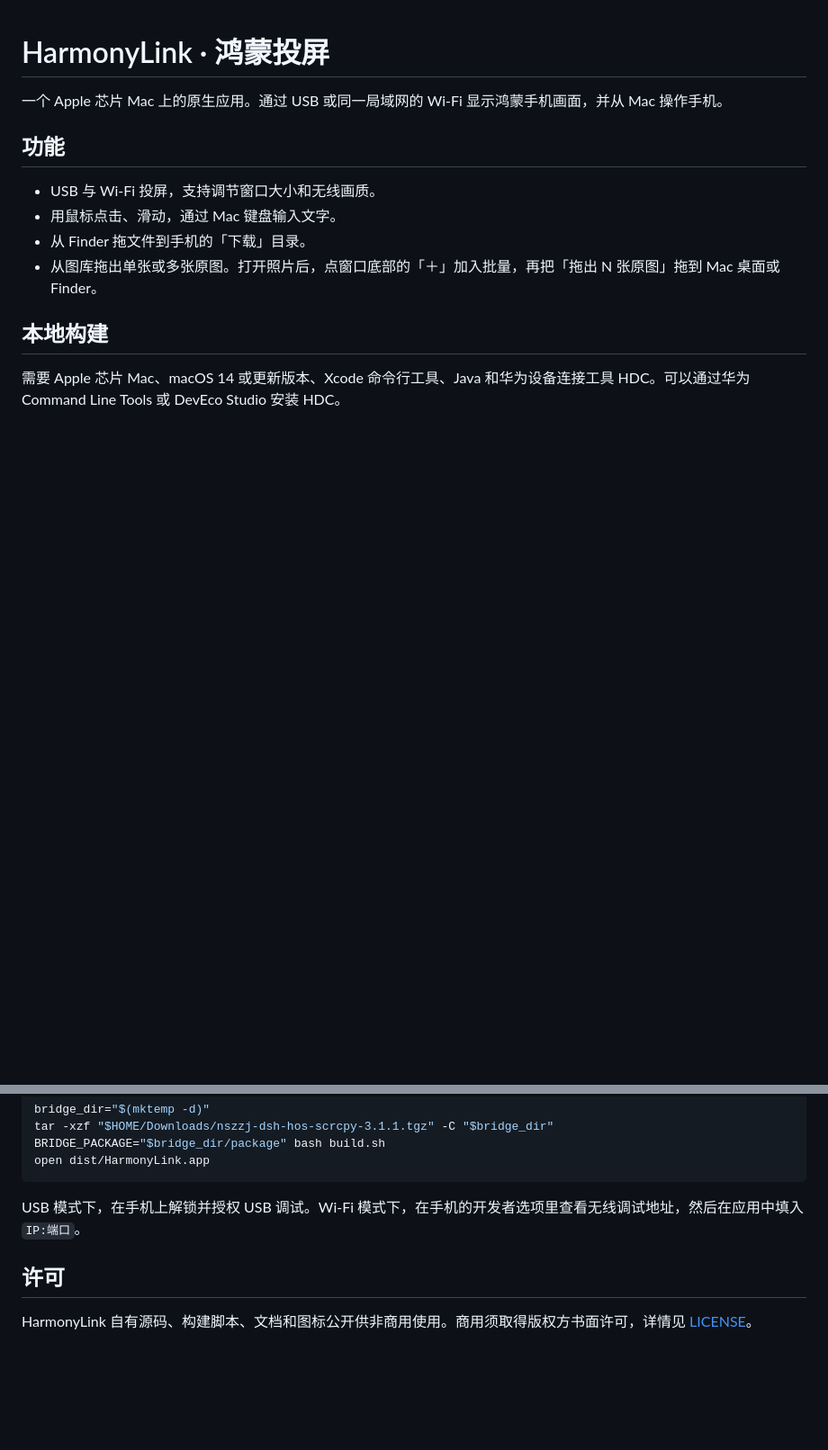
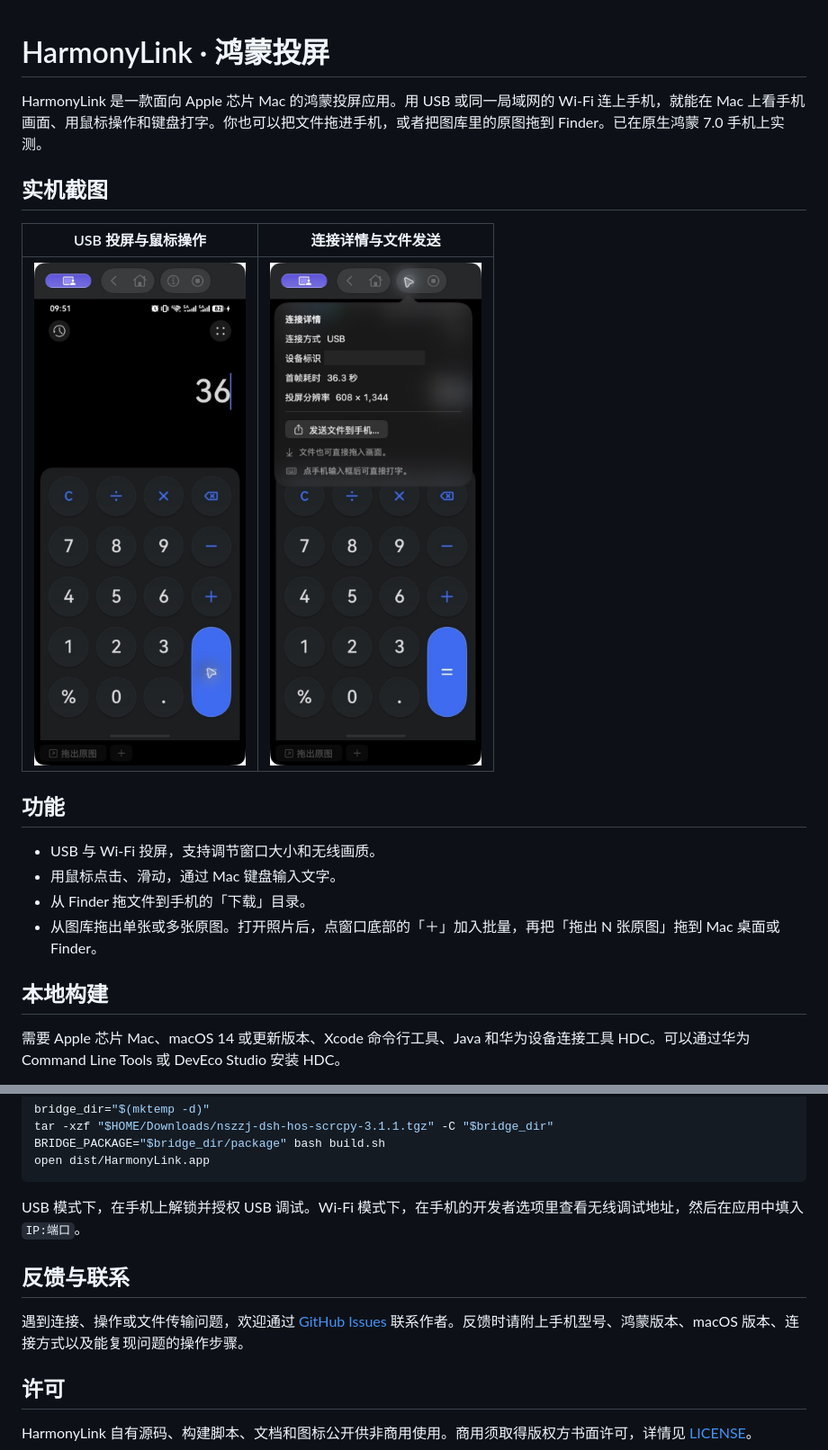
Before and after one commit to phoenix0086/HarmonyLink, a Markdown page: README.md, 2 parts joined by grey strips. Shown at 90% size. Drawn GitHub-style; pictures changed too: docs/connection-details.jpg (added), docs/mirror-usb.jpg (added); blank space fills up the shorter version.

Commit message:
Document HarmonyLink with live USB screenshots

```diff
--- a/README.md
+++ b/README.md
@@ -1,6 +1,12 @@
 # HarmonyLink · 鸿蒙投屏
 
-一个 Apple 芯片 Mac 上的原生应用。通过 USB 或同一局域网的 Wi‑Fi 显示鸿蒙手机画面，并从 Mac 操作手机。
+HarmonyLink 是一款面向 Apple 芯片 Mac 的鸿蒙投屏应用。用 USB 或同一局域网的 Wi‑Fi 连上手机，就能在 Mac 上看手机画面、用鼠标操作和键盘打字。你也可以把文件拖进手机，或者把图库里的原图拖到 Finder。已在原生鸿蒙 7.0 手机上实测。
+
+## 实机截图
+
+| USB 投屏与鼠标操作 | 连接详情与文件发送 |
+| :---: | :---: |
+| <img src="docs/mirror-usb.jpg" width="260" alt="HarmonyLink 通过 USB 投屏并操作手机计算器"> | <img src="docs/connection-details.jpg" width="260" alt="HarmonyLink 的 USB 连接详情和文件发送入口"> |
 
 ## 功能
 
@@ -27,6 +33,10 @@ open dist/HarmonyLink.app
 
 USB 模式下，在手机上解锁并授权 USB 调试。Wi‑Fi 模式下，在手机的开发者选项里查看无线调试地址，然后在应用中填入 `IP:端口`。
 
+## 反馈与联系
+
+遇到连接、操作或文件传输问题，欢迎通过 [GitHub Issues](https://github.com/phoenix0086/HarmonyLink/issues) 联系作者。反馈时请附上手机型号、鸿蒙版本、macOS 版本、连接方式以及能复现问题的操作步骤。
+
 ## 许可
 
 HarmonyLink 自有源码、构建脚本、文档和图标公开供非商用使用。商用须取得版权方书面许可，详情见 [LICENSE](LICENSE)。
```
Also changed, not shown: 1 other file.
